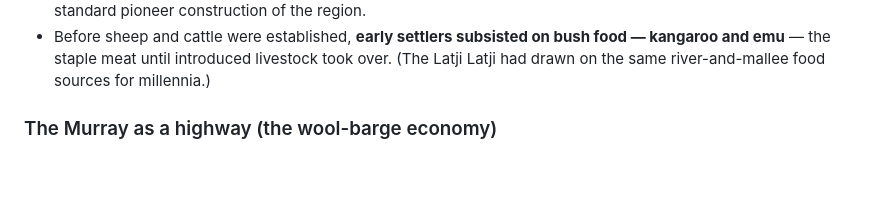
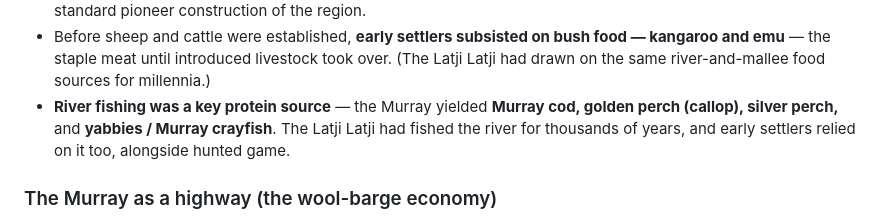
Before and after one commit to steveMilvo/gdp-dashboard, a Markdown page: docs/mildura-history.md, the part around the change. Drawn GitHub-style; blank space fills up the shorter version.

```diff
--- a/docs/mildura-history.md
+++ b/docs/mildura-history.md
@@ -86,6 +86,10 @@ https://thechaffeytrail.com.au/history/
   food — kangaroo and emu** — the staple meat until introduced livestock took
   over. (The Latji Latji had drawn on the same river-and-mallee food sources for
   millennia.)
+- **River fishing was a key protein source** — the Murray yielded **Murray cod,
+  golden perch (callop), silver perch,** and **yabbies / Murray crayfish**. The
+  Latji Latji had fished the river for thousands of years, and early settlers
+  relied on it too, alongside hunted game.
 
 ### The Murray as a highway (the wool-barge economy)
 
```
Also changed, not shown: docs/fable5-build-prompt.md (+6 -2 lines).
